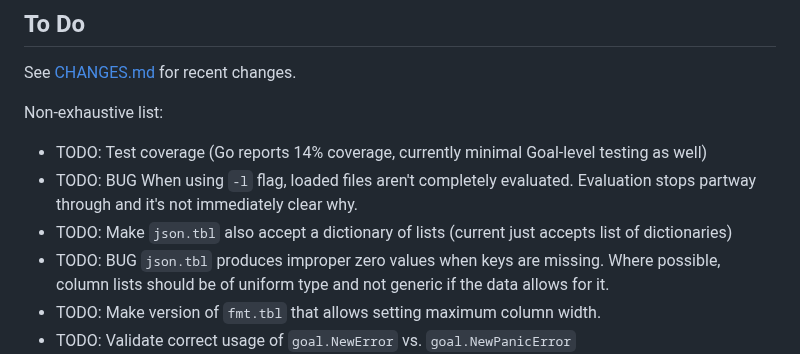
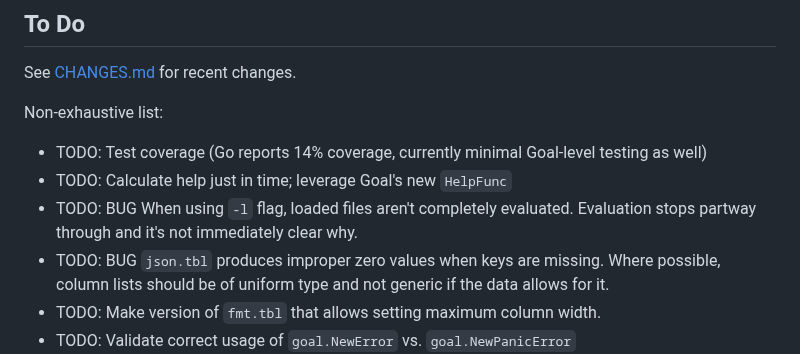
Before and after one commit to semperos/ari, a Markdown page: README.md, the part around the change. GitHub-like rendering.

Commit message:
TODO to leverage Goal's new help func

```diff
--- a/README.md
+++ b/README.md
@@ -58,8 +58,8 @@ See [CHANGES.md](CHANGES.md) for recent changes.
 Non-exhaustive list:
 
 - TODO: Test coverage (Go reports 14% coverage, currently minimal Goal-level testing as well)
+- TODO: Calculate help just in time; leverage Goal's new `HelpFunc`
 - TODO: BUG When using `-l` flag, loaded files aren't completely evaluated. Evaluation stops partway through and it's not immediately clear why.
-- TODO: Make `json.tbl` also accept a dictionary of lists (current just accepts list of dictionaries)
 - TODO: BUG `json.tbl` produces improper zero values when keys are missing. Where possible, column lists should be of uniform type and not generic if the data allows for it.
 - TODO: Make version of `fmt.tbl` that allows setting maximum column width.
 - TODO: Validate correct usage of `goal.NewError` vs. `goal.NewPanicError`
```
